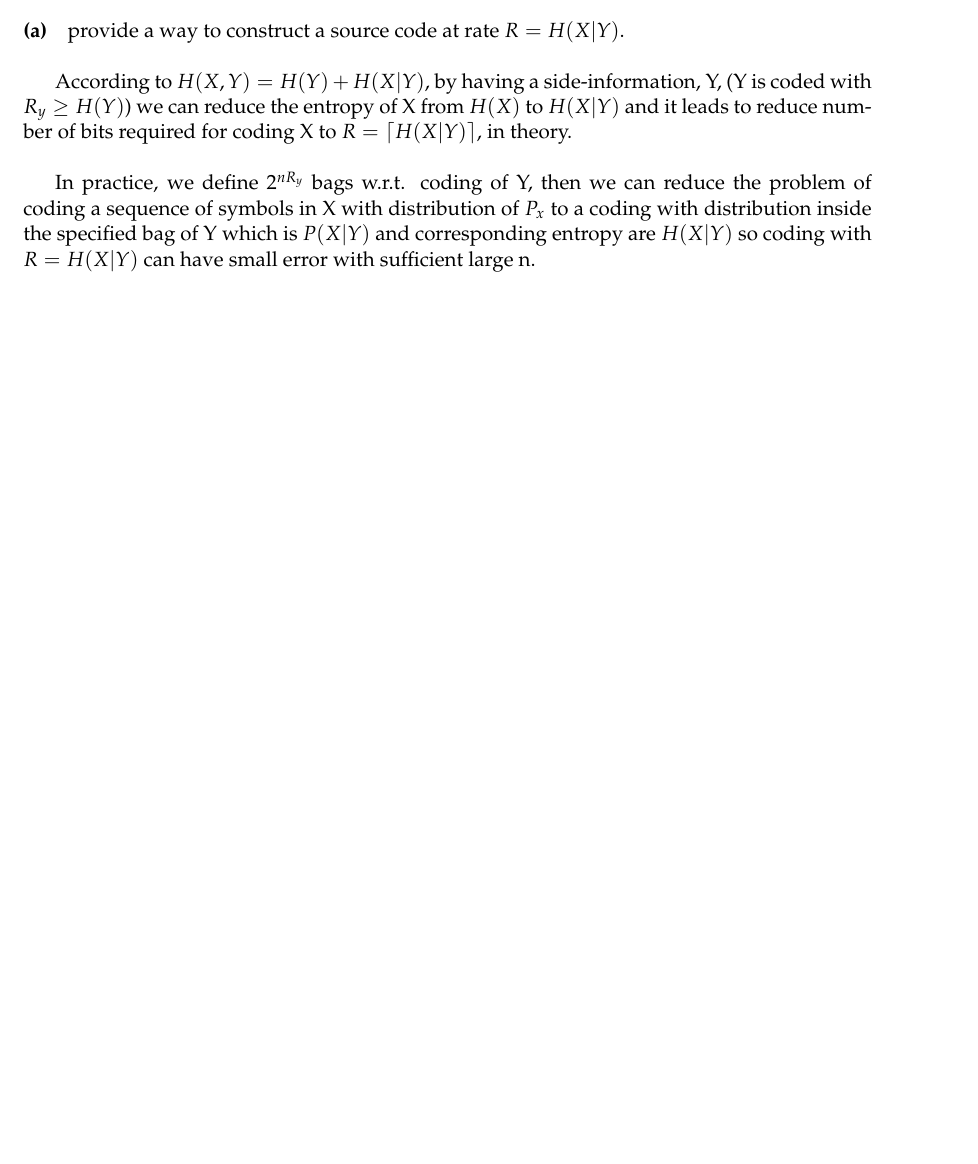
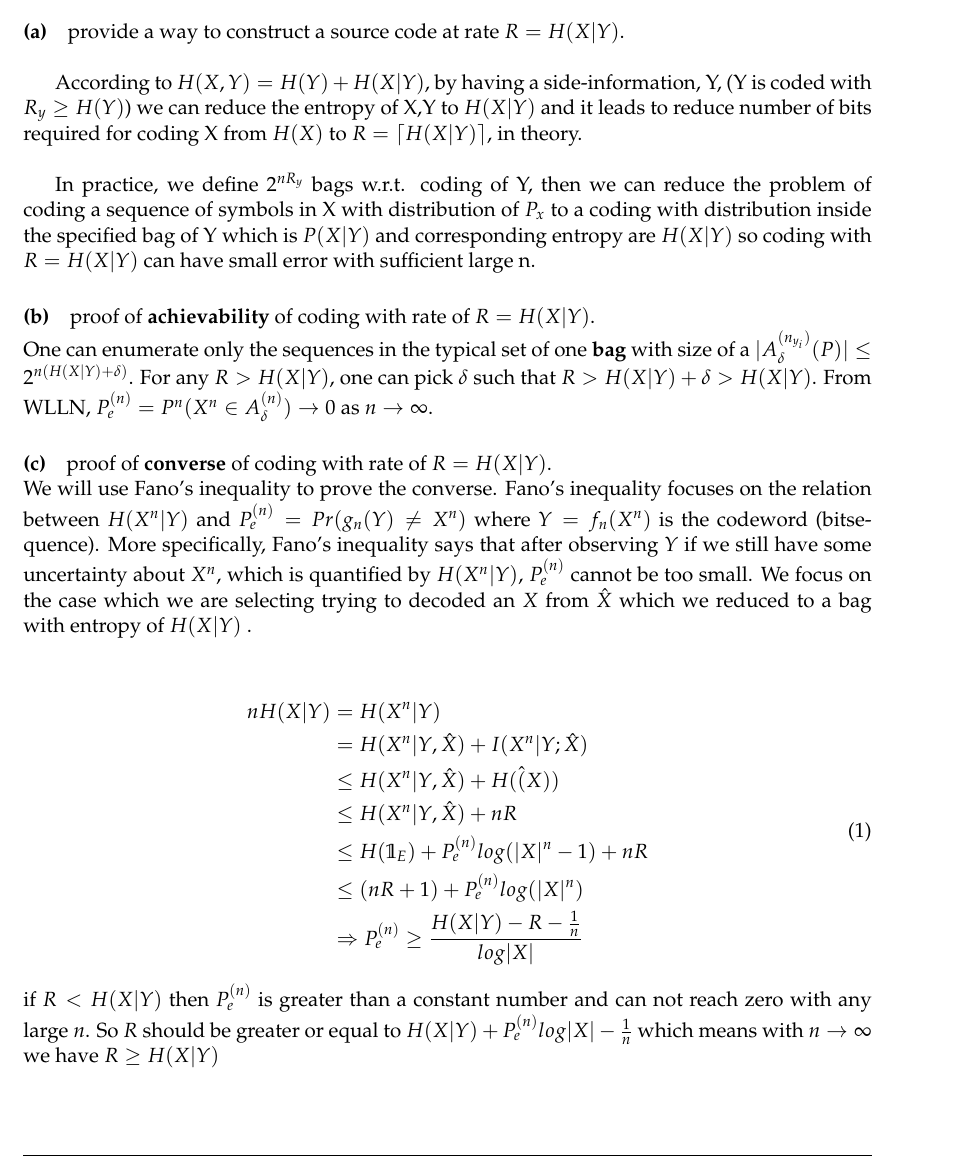
Before and after one commit to mahi97/EE632-InformationTheory, a LaTeX problem sheet (PSET4/main.tex): part of page 1 of 2, cut so that both start at the same text, the shorter picture padded with empty space. Compiled offline with pdfLaTeX.

Commit message:
Updates from Overleaf

```diff
--- a/PSET4/main.tex
+++ b/PSET4/main.tex
@@ -34,11 +34,30 @@
 \exercise
 \subexercise provide a way to construct a source code at rate $R = H(X|Y)$.\\
 
-
-According to $H(X,Y) = H(Y) + H(X|Y)$, by having a side-information, Y, (Y is coded with $R_y \ge H(Y)$) we can reduce the entropy of X from $H(X)$ to $H(X|Y)$ and it leads to reduce number of bits required for coding X to $R = \lceil H(X|Y) \rceil$, in theory.\\
+According to $H(X,Y) = H(Y) + H(X|Y)$, by having a side-information, Y, (Y is coded with $R_y \ge H(Y)$) we can reduce the entropy of X,Y to $H(X|Y)$ and it leads to reduce number of bits required for coding X from $H(X)$ to $R = \lceil H(X|Y) \rceil$, in theory.\\
 
 In practice, we define $2^{nR_y}$ bags w.r.t. coding of Y, then we can reduce the problem of coding a sequence of symbols in X with distribution of $P_x$ to a coding with distribution inside the specified bag of Y which is $P(X|Y)$ and corresponding entropy are $H(X|Y)$ so coding with $R = H(X|Y)$ can have small error with sufficient large n.
 
+\subexercise proof of \textbf{achievability} of coding with rate of $R = H(X|Y)$.\\
+One can enumerate only the sequences in the typical set of one \textbf{bag} with size of a  $|A^{(n_{y_i})}_\delta (P)| \le 2^{n(H(X|Y) + \delta)}$.  For any $R > H(X|Y)$, one can pick $\delta$ such that $R > H(X|Y)  + \delta > H(X|Y)$. From WLLN, $P^{(n)}_e = P^n(X^n \in A^{(n)}_\delta ) \rightarrow 0\text{ as }n \rightarrow \infty$.
+
+
+\subexercise proof of \textbf{converse} of coding with rate of $R = H(X|Y)$.\\
+We will use Fano’s inequality to prove the converse. Fano’s inequality focuses on the relation between $H(X^n|Y)$ and $P^{(n)}_e = Pr(g_n(Y) \neq X^n)$  where $Y = f_n(X^n)$ is the codeword (bitsequence).  More specifically, Fano’s inequality says that after observing $Y$ if we still have some uncertainty about $X^n$, which is quantified by $H(X^n|Y)$, $P^{(n)}_e$ cannot be too small.
+We focus on the case which we are selecting trying to decoded an $X$ from $ \hat{X} $ which we reduced to a bag with entropy of $H(X|Y)$ .\\
+
+\begin{equation} \label{eq3}
+\begin{split}
+nH(X|Y) & = H(X^n|Y) \\
+& = H(X^n|Y, \hat{X}) + I(X^n|Y; \hat{X})\\
+& \le  H(X^n|Y, \hat{X}) + H(\hat(X))\\
+& \le  H(X^n|Y, \hat{X}) + nR\\
+& \le H(\mathbb{1}_E) + P^{(n)}_e log(|X|^n - 1) + nR\\
+& \le (nR + 1) + P^{(n)}_e log(|X|^n)\\
+& \Rightarrow P^{(n)}_e \ge \frac{H(X|Y) - R - {1 \over n}}{log|X|}
+\end{split}
+\end{equation}\\
+if $R < H(X|Y)$ then $P^{(n)}_e$ is greater than a constant number and can not reach zero with any large $n$. So $R$ should be greater or equal to $H(X|Y) + P^{(n)}_e log|X| - {1 \over n}$ which means with $n \rightarrow \infty$ we have $R \ge H(X|Y)$
 \\
 \exercise
 \subexercise Show (2) and (3)
```
